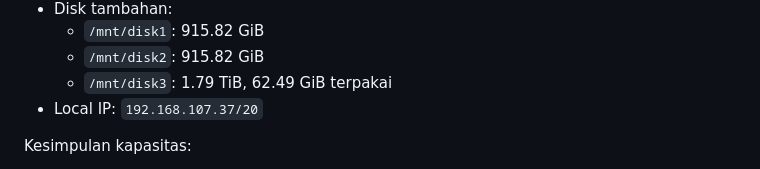
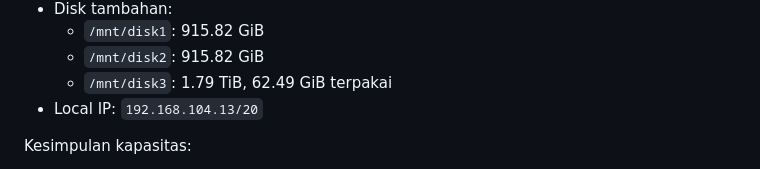
Before and after one commit to teamitmivhs/work-order, a Markdown page: SERVER_DEPLOYMENT.md, the part around the change. Drawn GitHub-style.

Commit message:
[fix] resolve backend and origin IP

```diff
--- a/SERVER_DEPLOYMENT.md
+++ b/SERVER_DEPLOYMENT.md
@@ -23,7 +23,7 @@ Output `fastfetch` dari user:
   - `/mnt/disk1`: 915.82 GiB
   - `/mnt/disk2`: 915.82 GiB
   - `/mnt/disk3`: 1.79 TiB, 62.49 GiB terpakai
-- Local IP: `192.168.107.37/20`
+- Local IP: `192.168.104.13/20`
 
 Kesimpulan kapasitas:
 
```
